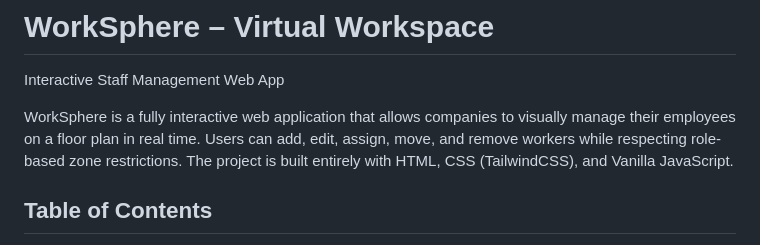
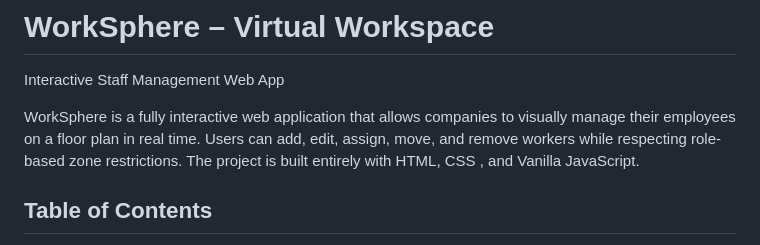
Before and after one commit to alimouad/WorkSphere, a Markdown page: README.md, the part around the change. Rendered like a GitHub page.

```diff
--- a/README.md
+++ b/README.md
@@ -3,7 +3,7 @@ Interactive Staff Management Web App
 
 WorkSphere is a fully interactive web application that allows companies to visually manage their employees on a floor plan in real time.
 Users can add, edit, assign, move, and remove workers while respecting role-based zone restrictions.
-The project is built entirely with HTML, CSS (TailwindCSS), and Vanilla JavaScript.
+The project is built entirely with HTML, CSS , and Vanilla JavaScript.
 
 ## Table of Contents
 - [Project Description](#project-description)
```
